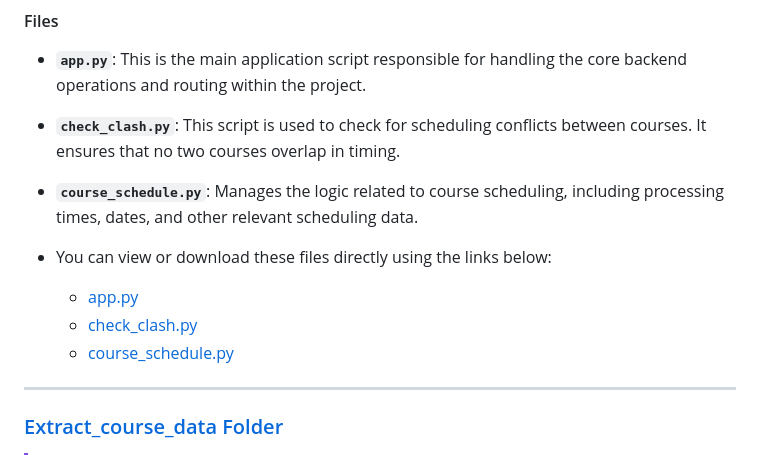
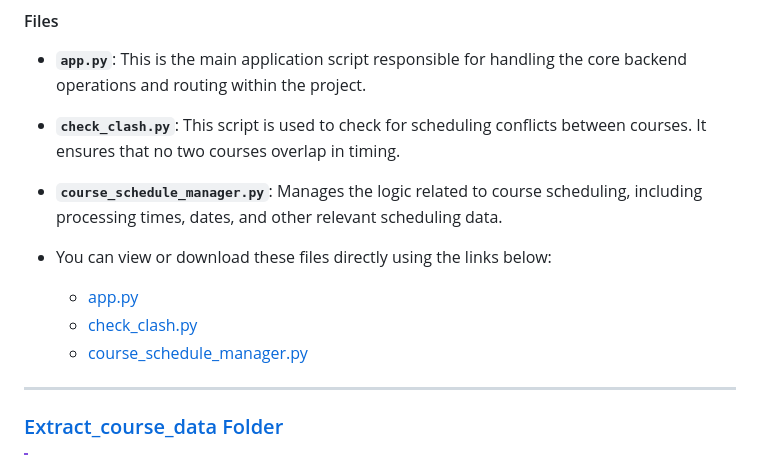
Before and after one commit to rajverma328/COC-IITK, a Markdown page: README.md, the part around one of its changes. Drawn GitHub-style.

```diff
--- a/README.md
+++ b/README.md
@@ -88,12 +95,12 @@ The `BACK_END` folder contains the core backend scripts used for managing the ap
 #### Files
 - **`app.py`**: This is the main application script responsible for handling the core backend operations and routing within the project.
 - **`check_clash.py`**: This script is used to check for scheduling conflicts between courses. It ensures that no two courses overlap in timing.
-- **`course_schedule.py`**: Manages the logic related to course scheduling, including processing times, dates, and other relevant scheduling data.
+- **`course_schedule_manager.py`**: Manages the logic related to course scheduling, including processing times, dates, and other relevant scheduling data.
 
 - You can view or download these files directly using the links below:
   - [app.py](BACK_END/app.py)
   - [check_clash.py](BACK_END/check_clash.py)
-  - [course_schedule.py](BACK_END/course_schedule.py)
+  - [course_schedule_manager.py](BACK_END/course_schedule_manager.py)
 
 ---
 ### [Extract_course_data Folder](Extract_course_data)
```
Also changed, not shown: other parts of README.md (+21 -4 lines).
